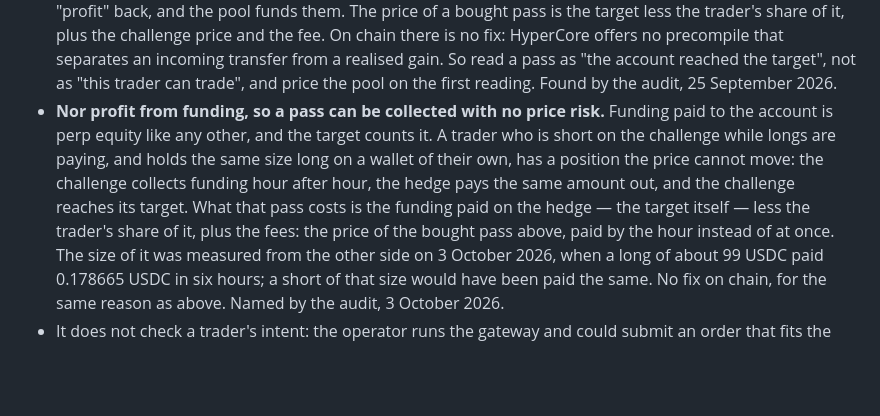
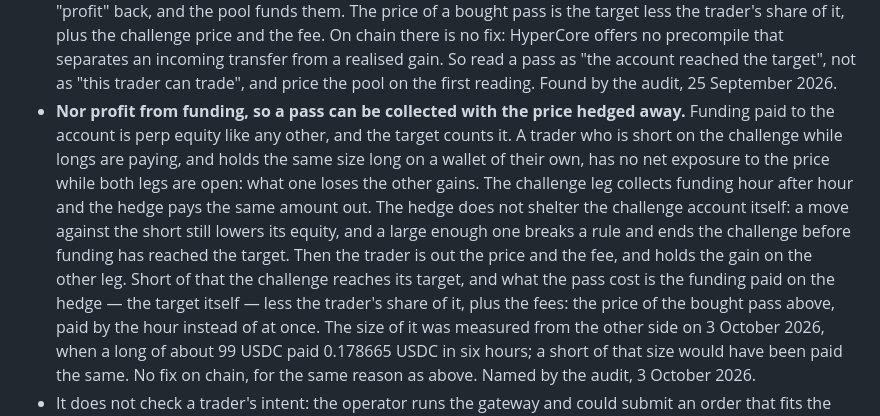
Before and after one commit to namixai/colosseum-pools, a Markdown page: docs/DESIGN.md, the part around the change. GitHub-like rendering; blank space fills up the shorter version.

Commit message:
docs: the hedge covers the trader, not the challenge account
Review of the note on funding in DESIGN.md. It said a hedged short "has a position the price
cannot move". That is true of the trader's two legs together and false of the challenge account:
a move against the short lowers its equity like any other, and a large enough one breaks a rule
and ends the challenge before funding has reached the target.

The note now says both: no net exposure while both legs are open, and no shelter for the challenge
account itself; what the trader is left with when it is stopped; and the price of the pass when it
is not.

Co-Authored-By: Claude Opus 5.5 <noreply@anthropic.com>

```diff
--- a/docs/DESIGN.md
+++ b/docs/DESIGN.md
@@ -245,12 +245,16 @@ before it can sell again.
   HyperCore offers no precompile that separates an incoming transfer from a realised gain.
   So read a pass as "the account reached the target", not as "this trader can trade", and
   price the pool on the first reading. Found by the audit, 25 September 2026.
-- **Nor profit from funding, so a pass can be collected with no price risk.** Funding paid to
-  the account is perp equity like any other, and the target counts it. A trader who is short on
-  the challenge while longs are paying, and holds the same size long on a wallet of their own,
-  has a position the price cannot move: the challenge collects funding hour after hour, the
-  hedge pays the same amount out, and the challenge reaches its target. What that pass costs is
-  the funding paid on the hedge — the target itself — less the trader's share of it, plus the
+- **Nor profit from funding, so a pass can be collected with the price hedged away.** Funding
+  paid to the account is perp equity like any other, and the target counts it. A trader who is
+  short on the challenge while longs are paying, and holds the same size long on a wallet of
+  their own, has no net exposure to the price while both legs are open: what one loses the
+  other gains. The challenge leg collects funding hour after hour and the hedge pays the same
+  amount out. The hedge does not shelter the challenge account itself: a move against the short
+  still lowers its equity, and a large enough one breaks a rule and ends the challenge before
+  funding has reached the target. Then the trader is out the price and the fee, and holds the
+  gain on the other leg. Short of that the challenge reaches its target, and what the pass cost
+  is the funding paid on the hedge — the target itself — less the trader's share of it, plus the
   fees: the price of the bought pass above, paid by the hour instead of at once. The size of it
   was measured from the other side on 3 October 2026, when a long of about 99 USDC paid
   0.178665 USDC in six hours; a short of that size would have been paid the same. No fix on
```
